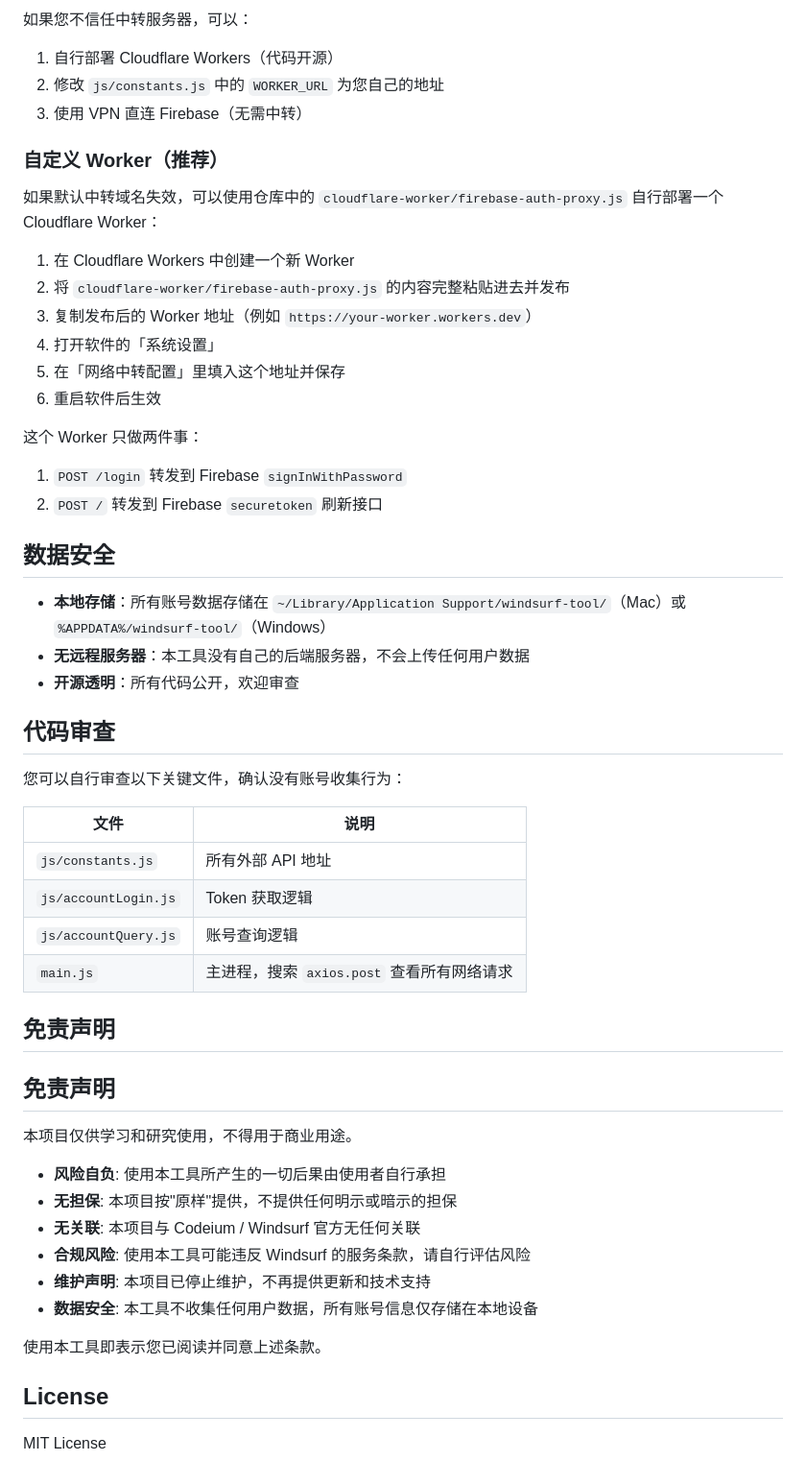
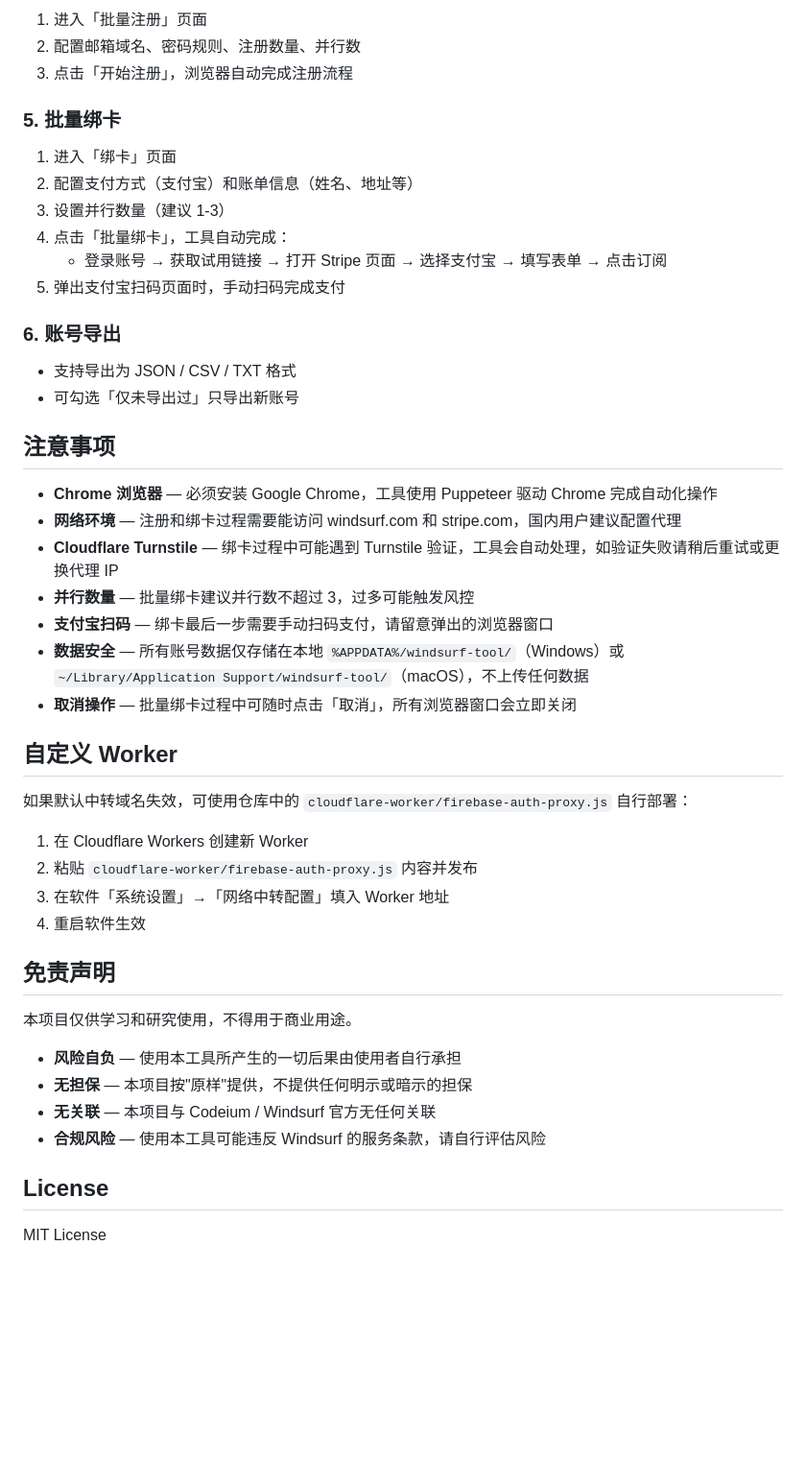
Before and after one commit to 123fool/Windsurf-Tool, a Markdown page: README.md, the part around one of its changes. Shown at 96% size. Drawn GitHub-style; blank space fills up the shorter version.

```diff
--- a/README.md
+++ b/README.md
@@ -77,54 +39,50 @@ const response = await axios.post(
 
-如果您不信任中转服务器，可以：
-1. 自行部署 Cloudflare Workers（代码开源）
-2. 修改 `js/constants.js` 中的 `WORKER_URL` 为您自己的地址
-3. 使用 VPN 直连 Firebase（无需中转）
+1. 进入「批量注册」页面
+2. 配置邮箱域名、密码规则、注册数量、并行数
+3. 点击「开始注册」，浏览器自动完成注册流程
 
-### 自定义 Worker（推荐）
+### 5. 批量绑卡
 
-如果默认中转域名失效，可以使用仓库中的 `cloudflare-worker/firebase-auth-proxy.js` 自行部署一个 Cloudflare Worker：
+1. 进入「绑卡」页面
+2. 配置支付方式（支付宝）和账单信息（姓名、地址等）
+3. 设置并行数量（建议 1-3）
+4. 点击「批量绑卡」，工具自动完成：
+   - 登录账号 → 获取试用链接 → 打开 Stripe 页面 → 选择支付宝 → 填写表单 → 点击订阅
+5. 弹出支付宝扫码页面时，手动扫码完成支付
 
-1. 在 Cloudflare Workers 中创建一个新 Worker
-2. 将 `cloudflare-worker/firebase-auth-proxy.js` 的内容完整粘贴进去并发布
-3. 复制发布后的 Worker 地址（例如 `https://your-worker.workers.dev`）
-4. 打开软件的「系统设置」
-5. 在「网络中转配置」里填入这个地址并保存
-6. 重启软件后生效
+### 6. 账号导出
 
-这个 Worker 只做两件事：
-1. `POST /login` 转发到 Firebase `signInWithPassword`
-2. `POST /` 转发到 Firebase `securetoken` 刷新接口
+- 支持导出为 JSON / CSV / TXT 格式
+- 可勾选「仅未导出过」只导出新账号
 
-## 数据安全
+## 注意事项
 
-- **本地存储**：所有账号数据存储在 `~/Library/Application Support/windsurf-tool/`（Mac）或 `%APPDATA%/windsurf-tool/`（Windows）
-- **无远程服务器**：本工具没有自己的后端服务器，不会上传任何用户数据
-- **开源透明**：所有代码公开，欢迎审查
+- **Chrome 浏览器** — 必须安装 Google Chrome，工具使用 Puppeteer 驱动 Chrome 完成自动化操作
+- **网络环境** — 注册和绑卡过程需要能访问 windsurf.com 和 stripe.com，国内用户建议配置代理
+- **Cloudflare Turnstile** — 绑卡过程中可能遇到 Turnstile 验证，工具会自动处理，如验证失败请稍后重试或更换代理 IP
+- **并行数量** — 批量绑卡建议并行数不超过 3，过多可能触发风控
+- **支付宝扫码** — 绑卡最后一步需要手动扫码支付，请留意弹出的浏览器窗口
+- **数据安全** — 所有账号数据仅存储在本地 `%APPDATA%/windsurf-tool/`（Windows）或 `~/Library/Application Support/windsurf-tool/`（macOS），不上传任何数据
+- **取消操作** — 批量绑卡过程中可随时点击「取消」，所有浏览器窗口会立即关闭
 
-## 代码审查
+## 自定义 Worker
 
-您可以自行审查以下关键文件，确认没有账号收集行为：
+如果默认中转域名失效，可使用仓库中的 `cloudflare-worker/firebase-auth-proxy.js` 自行部署：
 
-| 文件 | 说明 |
-|------|------|
-| `js/constants.js` | 所有外部 API 地址 |
-| `js/accountLogin.js` | Token 获取逻辑 |
-| `js/accountQuery.js` | 账号查询逻辑 |
-| `main.js` | 主进程，搜索 `axios.post` 查看所有网络请求 |
+1. 在 Cloudflare Workers 创建新 Worker
+2. 粘贴 `cloudflare-worker/firebase-auth-proxy.js` 内容并发布
+3. 在软件「系统设置」→「网络中转配置」填入 Worker 地址
+4. 重启软件生效
 
-## 免责声明
 ## 免责声明
 
 本项目仅供学习和研究使用，不得用于商业用途。
 
-- **风险自负**: 使用本工具所产生的一切后果由使用者自行承担
-- **无担保**: 本项目按"原样"提供，不提供任何明示或暗示的担保
-- **无关联**: 本项目与 Codeium / Windsurf 官方无任何关联
-- **合规风险**: 使用本工具可能违反 Windsurf 的服务条款，请自行评估风险
-- **维护声明**: 本项目已停止维护，不再提供更新和技术支持
-- **数据安全**: 本工具不收集任何用户数据，所有账号信息仅存储在本地设备
+- **风险自负** — 使用本工具所产生的一切后果由使用者自行承担
+- **无担保** — 本项目按"原样"提供，不提供任何明示或暗示的担保
+- **无关联** — 本项目与 Codeium / Windsurf 官方无任何关联
+- **合规风险** — 使用本工具可能违反 Windsurf 的服务条款，请自行评估风险
 
-使用本工具即表示您已阅读并同意上述条款。
 ## License
 
 MIT License
```
Also changed, not shown: other parts of README.md (+22 -60 lines).
